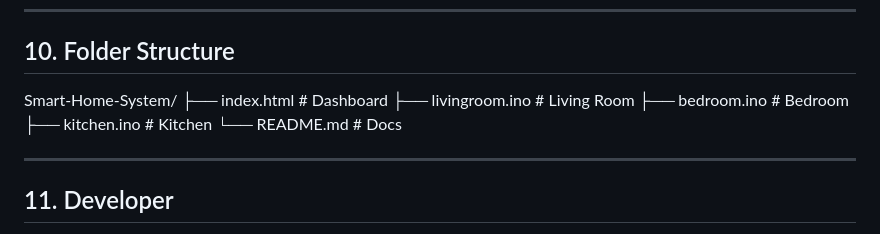
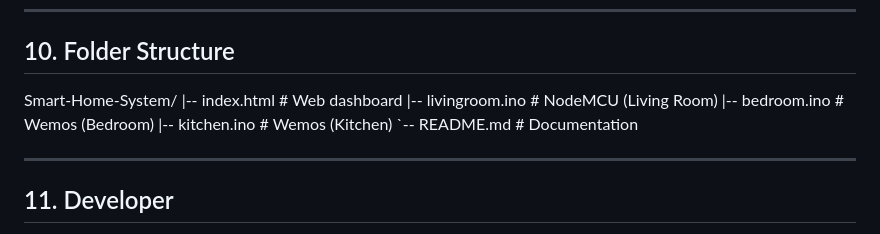
Before and after one commit to UthmansALGOS/Smart-Home-System, a Markdown page: README.md, the part around the change. Drawn GitHub-style.

```diff
--- a/README.md
+++ b/README.md
@@ -114,11 +114,11 @@ A live demo of the system dashboard is available at:
 ## 10. Folder Structure
 
 Smart-Home-System/
-├── index.html        # Dashboard
-├── livingroom.ino    # Living Room
-├── bedroom.ino       # Bedroom
-├── kitchen.ino       # Kitchen
-└── README.md         # Docs
+|-- index.html        # Web dashboard
+|-- livingroom.ino    # NodeMCU (Living Room)
+|-- bedroom.ino       # Wemos (Bedroom)
+|-- kitchen.ino       # Wemos (Kitchen)
+`-- README.md         # Documentation
 
 ---
 
```
